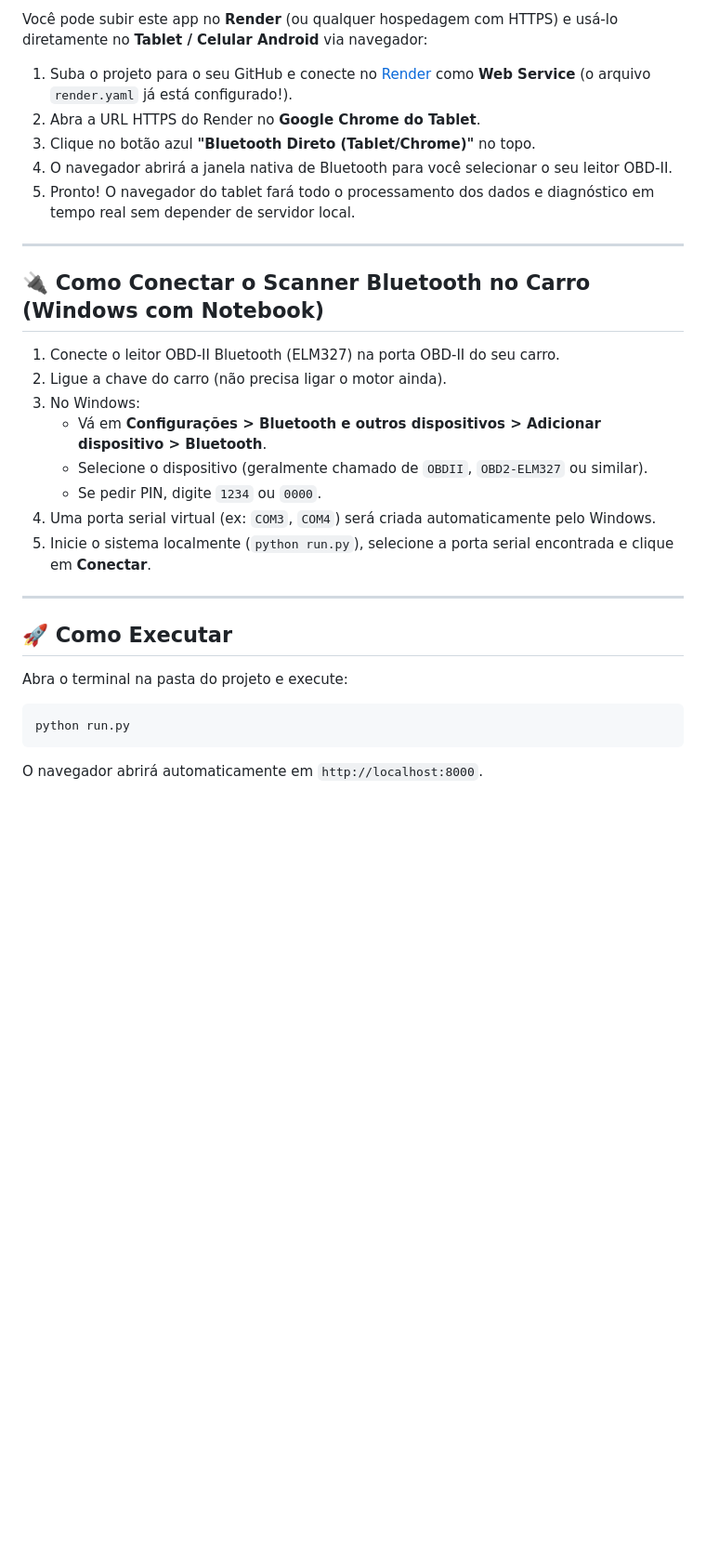
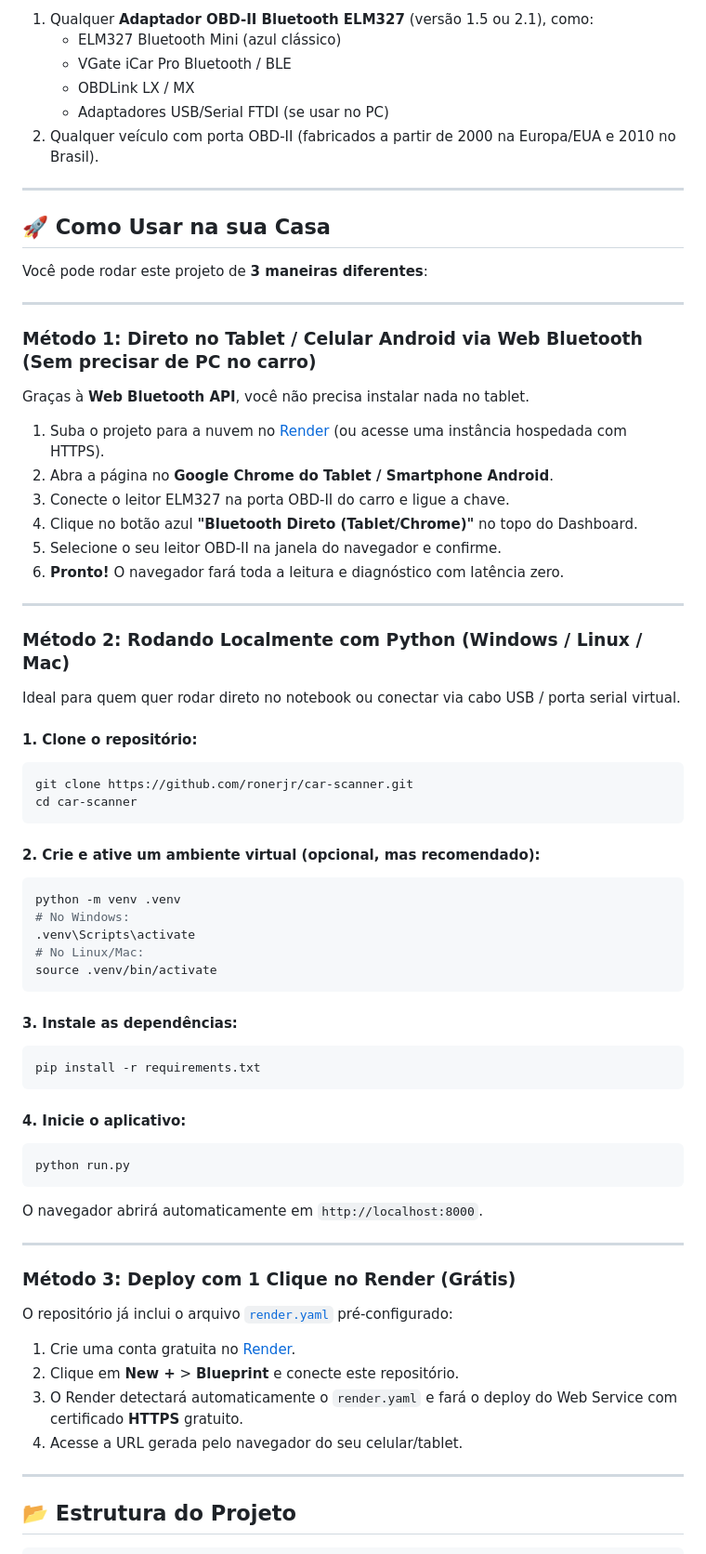
Before and after one commit to ronerjr/car-scanner, a Markdown page: README.md, the part around one of its changes. Shown at 93% size. GitHub-like rendering; blank space fills up the shorter version.

Commit message:
docs: update comprehensive project documentation and usage guide

````diff
--- a/README.md
+++ b/README.md
@@ -37,33 +58,74 @@ Sistema completo de diagnóstico automotivo via porta OBD-II com foco na identif
 
-Você pode subir este app no **Render** (ou qualquer hospedagem com HTTPS) e usá-lo diretamente no **Tablet / Celular Android** via navegador:
-
-1. Suba o projeto para o seu GitHub e conecte no [Render](https://render.com) como **Web Service** (o arquivo `render.yaml` já está configurado!).
-2. Abra a URL HTTPS do Render no **Google Chrome do Tablet**.
-3. Clique no botão azul **"Bluetooth Direto (Tablet/Chrome)"** no topo.
-4. O navegador abrirá a janela nativa de Bluetooth para você selecionar o seu leitor OBD-II.
-5. Pronto! O navegador do tablet fará todo o processamento dos dados e diagnóstico em tempo real sem depender de servidor local.
+1. Qualquer **Adaptador OBD-II Bluetooth ELM327** (versão 1.5 ou 2.1), como:
+   * ELM327 Bluetooth Mini (azul clássico)
+   * VGate iCar Pro Bluetooth / BLE
+   * OBDLink LX / MX
+   * Adaptadores USB/Serial FTDI (se usar no PC)
+2. Qualquer veículo com porta OBD-II (fabricados a partir de 2000 na Europa/EUA e 2010 no Brasil).
 
 ---
 
-## 🔌 Como Conectar o Scanner Bluetooth no Carro (Windows com Notebook)
+## 🚀 Como Usar na sua Casa
 
-1. Conecte o leitor OBD-II Bluetooth (ELM327) na porta OBD-II do seu carro.
-2. Ligue a chave do carro (não precisa ligar o motor ainda).
-3. No Windows:
-   - Vá em **Configurações > Bluetooth e outros dispositivos > Adicionar dispositivo > Bluetooth**.
-   - Selecione o dispositivo (geralmente chamado de `OBDII`, `OBD2-ELM327` ou similar).
-   - Se pedir PIN, digite `1234` ou `0000`.
-4. Uma porta serial virtual (ex: `COM3`, `COM4`) será criada automaticamente pelo Windows.
-5. Inicie o sistema localmente (`python run.py`), selecione a porta serial encontrada e clique em **Conectar**.
+Você pode rodar este projeto de **3 maneiras diferentes**:
 
 ---
 
-## 🚀 Como Executar
+### Método 1: Direto no Tablet / Celular Android via Web Bluetooth (Sem precisar de PC no carro)
 
-Abra o terminal na pasta do projeto e execute:
+Graças à **Web Bluetooth API**, você não precisa instalar nada no tablet.
 
-```powershell
+1. Suba o projeto para a nuvem no [Render](https://render.com) (ou acesse uma instância hospedada com HTTPS).
+2. Abra a página no **Google Chrome do Tablet / Smartphone Android**.
+3. Conecte o leitor ELM327 na porta OBD-II do carro e ligue a chave.
+4. Clique no botão azul **"Bluetooth Direto (Tablet/Chrome)"** no topo do Dashboard.
+5. Selecione o seu leitor OBD-II na janela do navegador e confirme.
+6. **Pronto!** O navegador fará toda a leitura e diagnóstico com latência zero.
+
+---
+
+### Método 2: Rodando Localmente com Python (Windows / Linux / Mac)
+
+Ideal para quem quer rodar direto no notebook ou conectar via cabo USB / porta serial virtual.
+
+#### 1. Clone o repositório:
+```bash
+git clone https://github.com/ronerjr/car-scanner.git
+cd car-scanner
+```
+
+#### 2. Crie e ative um ambiente virtual (opcional, mas recomendado):
+```bash
+python -m venv .venv
+# No Windows:
+.venv\Scripts\activate
+# No Linux/Mac:
+source .venv/bin/activate
+```
+
+#### 3. Instale as dependências:
+```bash
+pip install -r requirements.txt
+```
+
+#### 4. Inicie o aplicativo:
+```bash
 python run.py
 ```
+O navegador abrirá automaticamente em `http://localhost:8000`.
 
-O navegador abrirá automaticamente em `http://localhost:8000`.
+---
+
+### Método 3: Deploy com 1 Clique no Render (Grátis)
+
+O repositório já inclui o arquivo [`render.yaml`](file:///c:/Users/roner/Documents/repo/car-scanner/render.yaml) pré-configurado:
+
+1. Crie uma conta gratuita no [Render](https://render.com).
+2. Clique em **New +** > **Blueprint** e conecte este repositório.
+3. O Render detectará automaticamente o `render.yaml` e fará o deploy do Web Service com certificado **HTTPS** gratuito.
+4. Acesse a URL gerada pelo navegador do seu celular/tablet.
+
+---
+
+## 📂 Estrutura do Projeto
+
````
Also changed, not shown: other parts of README.md (+83 -23 lines), ARTIGO_LINKEDIN.md (deleted, +0 -124 lines).
